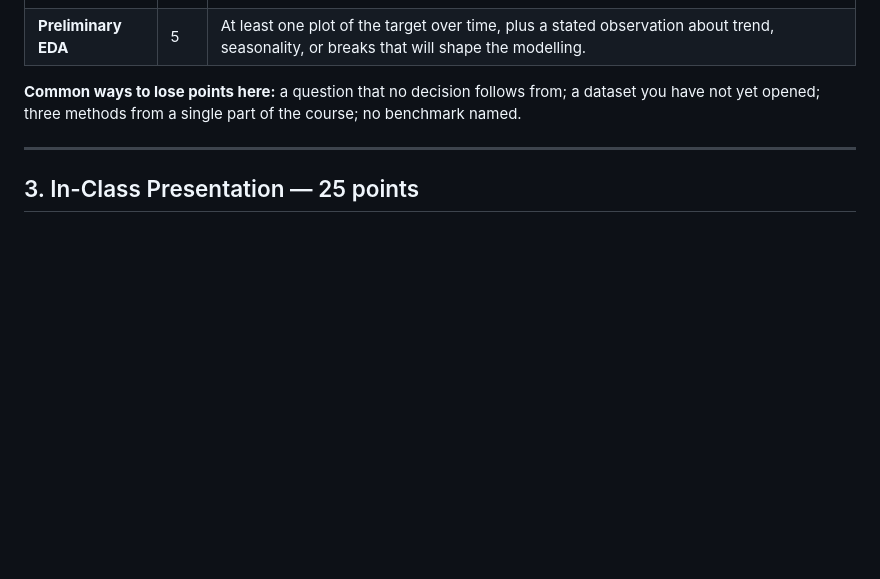
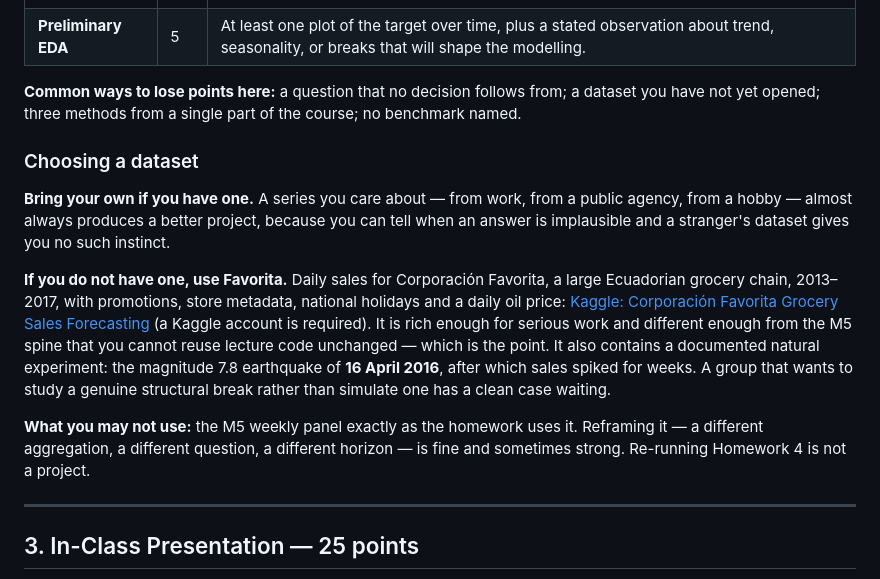
Before and after one commit to DataHurdler/Forecasting-Course, a Markdown page: ECON8310_Project_Rubric.md, the part around the change. Drawn GitHub-style; blank space fills up the shorter version.

```diff
--- a/ECON8310_Project_Rubric.md
+++ b/ECON8310_Project_Rubric.md
@@ -41,6 +41,25 @@ One to two pages. The purpose is to catch a doomed project while there is still
 
 **Common ways to lose points here:** a question that no decision follows from; a dataset you have
 not yet opened; three methods from a single part of the course; no benchmark named.
+
+### Choosing a dataset
+
+**Bring your own if you have one.** A series you care about — from work, from a public agency, from
+a hobby — almost always produces a better project, because you can tell when an answer is
+implausible and a stranger's dataset gives you no such instinct.
+
+**If you do not have one, use Favorita.** Daily sales for Corporación Favorita, a large Ecuadorian
+grocery chain, 2013–2017, with promotions, store metadata, national holidays and a daily oil price:
+[Kaggle: Corporación Favorita Grocery Sales Forecasting](https://www.kaggle.com/c/favorita-grocery-sales-forecasting)
+(a Kaggle account is required). It is rich enough for serious work and different enough from the
+M5 spine that you cannot reuse lecture code unchanged — which is the point. It also contains a
+documented natural experiment: the magnitude 7.8 earthquake of **16 April 2016**, after which sales
+spiked for weeks. A group that wants to study a genuine structural break rather than simulate one
+has a clean case waiting.
+
+**What you may not use:** the M5 weekly panel exactly as the homework uses it. Reframing it — a
+different aggregation, a different question, a different horizon — is fine and sometimes strong.
+Re-running Homework 4 is not a project.
 
 ---
 
```
Also changed, not shown: ECON8310Syllabus2026Fall.md (+1 -1 lines), ECON8310_Datasets.md (+21 -12 lines).
